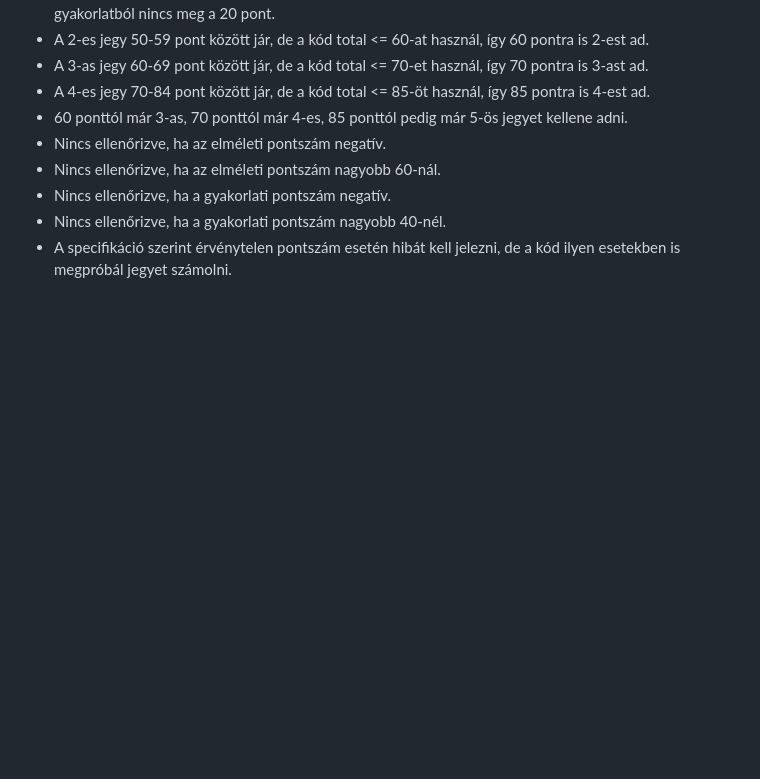
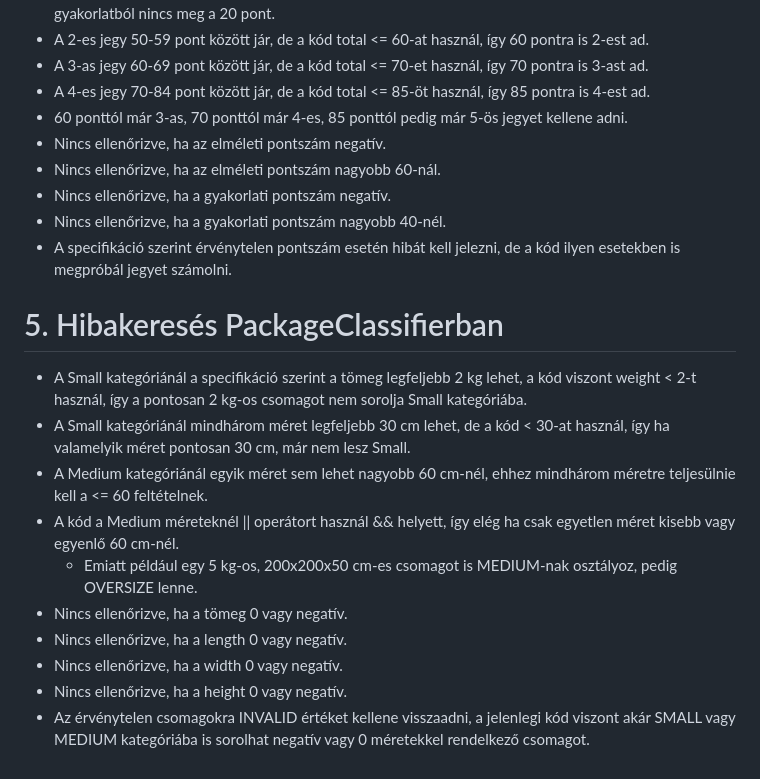
Before and after one commit to matyas-toth/sw-testing, a Markdown page: gyak_1/tasks.md, the part around the change. GitHub-like rendering; blank space fills up the shorter version.

Commit message:
feat: gyak 1 task 5

```diff
--- a/gyak_1/tasks.md
+++ b/gyak_1/tasks.md
@@ -37,3 +37,15 @@
 - Nincs ellenőrizve, ha a gyakorlati pontszám negatív.
 - Nincs ellenőrizve, ha a gyakorlati pontszám nagyobb 40-nél.
 - A specifikáció szerint érvénytelen pontszám esetén hibát kell jelezni, de a kód ilyen esetekben is megpróbál jegyet számolni.
+
+# 5. Hibakeresés PackageClassifierban
+- A Small kategóriánál a specifikáció szerint a tömeg legfeljebb 2 kg lehet, a kód viszont weight < 2-t használ, így a pontosan 2 kg-os csomagot nem sorolja Small kategóriába.
+- A Small kategóriánál mindhárom méret legfeljebb 30 cm lehet, de a kód < 30-at használ, így ha valamelyik méret pontosan 30 cm, már nem lesz Small.
+- A Medium kategóriánál egyik méret sem lehet nagyobb 60 cm-nél, ehhez mindhárom méretre teljesülnie kell a <= 60 feltételnek.
+- A kód a Medium méreteknél || operátort használ && helyett, így elég ha csak egyetlen méret kisebb vagy egyenlő 60 cm-nél.
+  - Emiatt például egy 5 kg-os, 200x200x50 cm-es csomagot is MEDIUM-nak osztályoz, pedig OVERSIZE lenne.
+- Nincs ellenőrizve, ha a tömeg 0 vagy negatív.
+- Nincs ellenőrizve, ha a length 0 vagy negatív.
+- Nincs ellenőrizve, ha a width 0 vagy negatív.
+- Nincs ellenőrizve, ha a height 0 vagy negatív.
+- Az érvénytelen csomagokra INVALID értéket kellene visszaadni, a jelenlegi kód viszont akár SMALL vagy MEDIUM kategóriába is sorolhat negatív vagy 0 méretekkel rendelkező csomagot.
```
